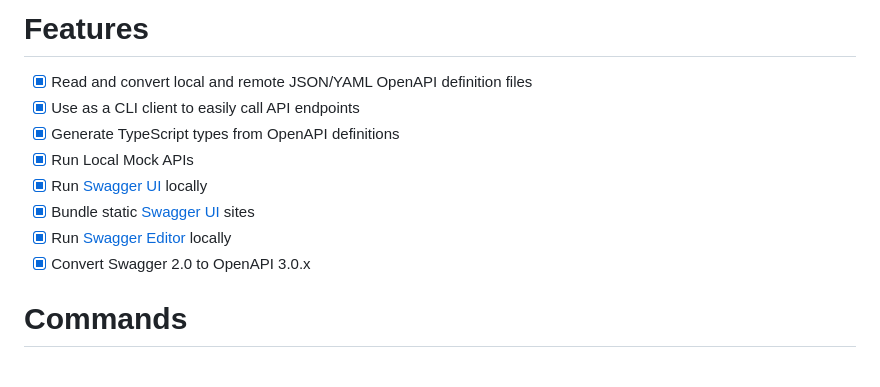
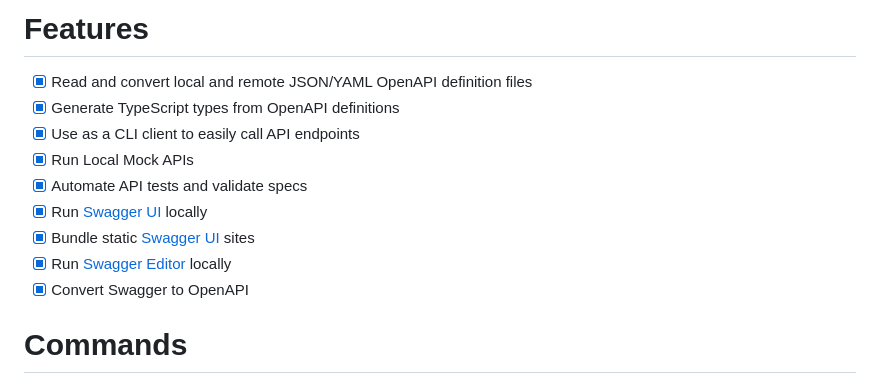
Before and after one commit to openapistack/openapicmd, a Markdown page: README.md, the part around the change. Rendered like a GitHub page.

Commit message:
Update Features

```diff
--- a/README.md
+++ b/README.md
@@ -18,13 +18,14 @@ openapi help
 
 # Features
 - [x] Read and convert local and remote JSON/YAML OpenAPI definition files
+- [x] Generate TypeScript types from OpenAPI definitions
 - [x] Use as a CLI client to easily call API endpoints
-- [x] Generate TypeScript types from OpenAPI definitions
 - [x] Run Local Mock APIs
+- [x] Automate API tests and validate specs
 - [x] Run [Swagger UI](https://github.com/swagger-api/swagger-ui) locally
 - [x] Bundle static [Swagger UI](https://github.com/swagger-api/swagger-ui) sites
 - [x] Run [Swagger Editor](https://github.com/swagger-api/swagger-editor) locally
-- [x] Convert Swagger 2.0 to OpenAPI 3.0.x
+- [x] Convert Swagger to OpenAPI
 
 # Commands
 <!-- commands -->
```
